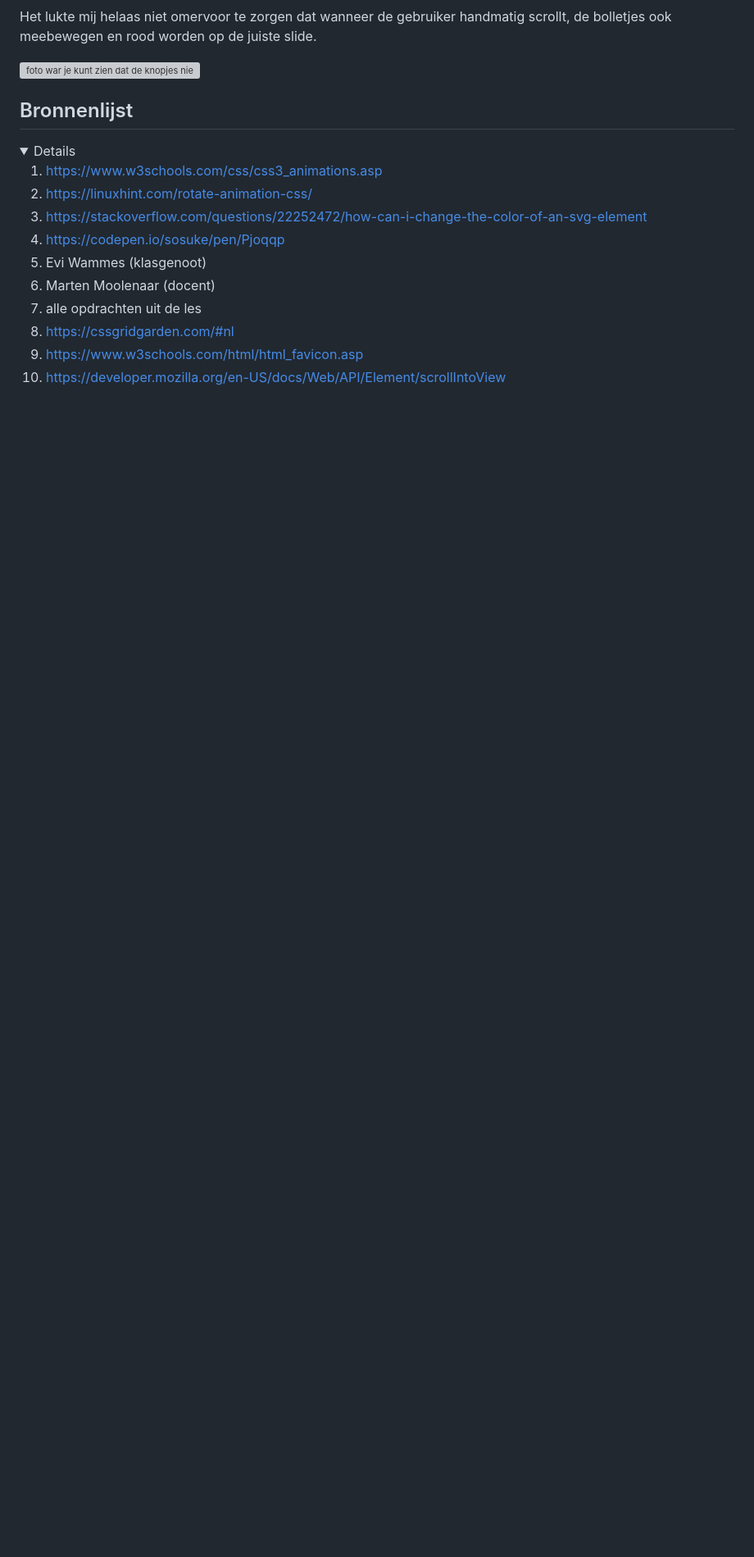
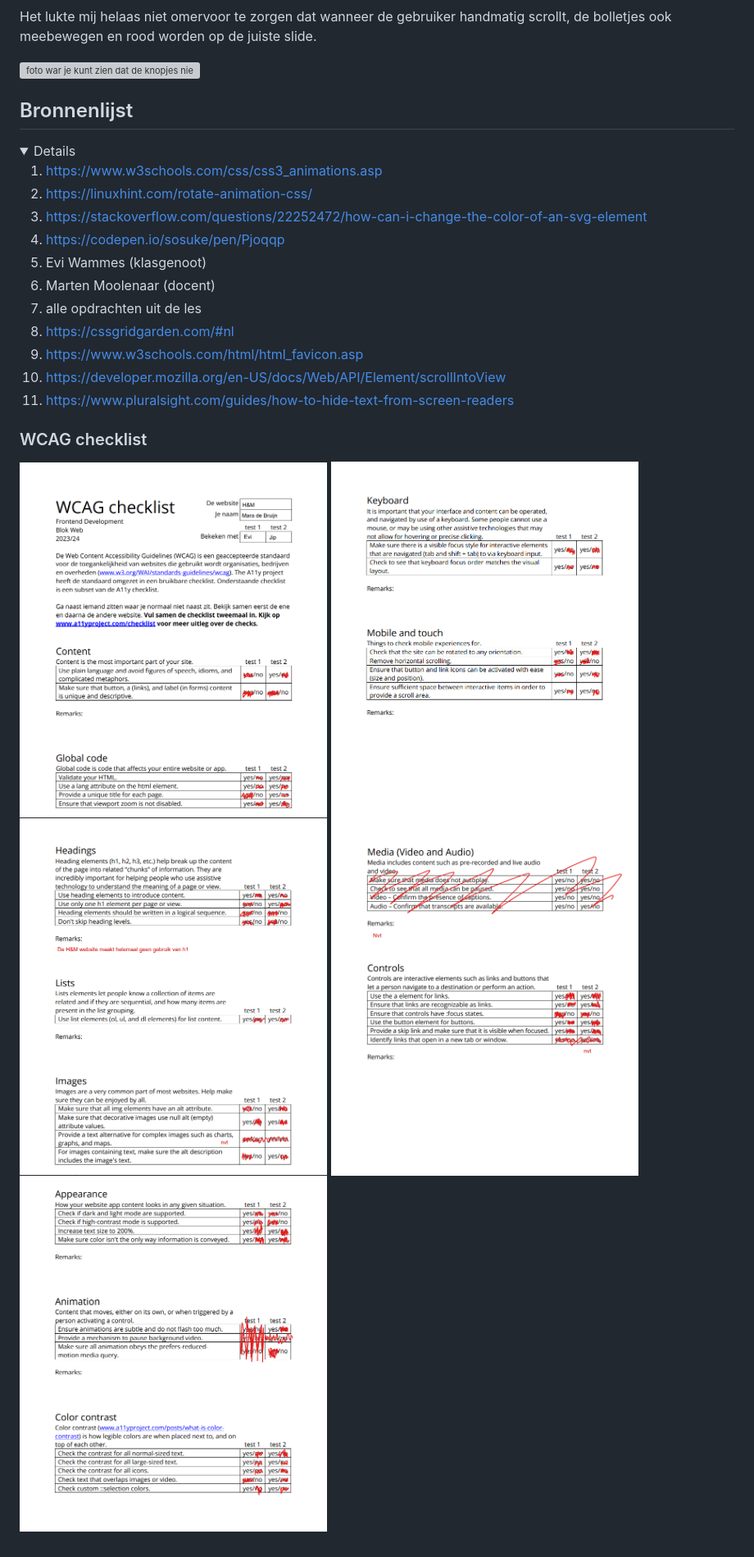
Before and after one commit to maradebruijn/hnm-namaak, a Markdown page: README.md, the part around the change. Shown: that part at 82% size. Drawn GitHub-style; pictures changed too: readme-images/wcag1.png (added), readme-images/wcag2.png (added), readme-images/wcag3.png (added); folded sections open; blank space fills up the shorter version; grey boxes are pictures that could not be loaded.

```diff
--- a/README.md
+++ b/README.md
@@ -241,5 +241,14 @@ Nb. Door *open* toe te voegen aan een *details* element kun je deze standaard op
   8. https://cssgridgarden.com/#nl
   9. https://www.w3schools.com/html/html_favicon.asp
   10. https://developer.mozilla.org/en-US/docs/Web/API/Element/scrollIntoView
+  11. https://www.pluralsight.com/guides/how-to-hide-text-from-screen-readers
+
+  ### WCAG checklist
+
+  <img src="readme-images/wcag1.png" width="375px" alt="foto war je kunt zien dat de knopjes niet overeen komen met de scrollbar">
+  <img src="readme-images/wcag2.png" width="375px" alt="foto war je kunt zien dat de knopjes niet overeen komen met de scrollbar">
+  <img src="readme-images/wcag3.png" width="375px" alt="foto war je kunt zien dat de knopjes niet overeen komen met de scrollbar">
+  <img src="readme-images/wcag4.png" width="375px" alt="foto war je kunt zien dat de knopjes niet overeen komen met de scrollbar">
+  <img src="readme-images/wcag5.png" width="375px" alt="foto war je kunt zien dat de knopjes niet overeen komen met de scrollbar">
 
 </details>
```
